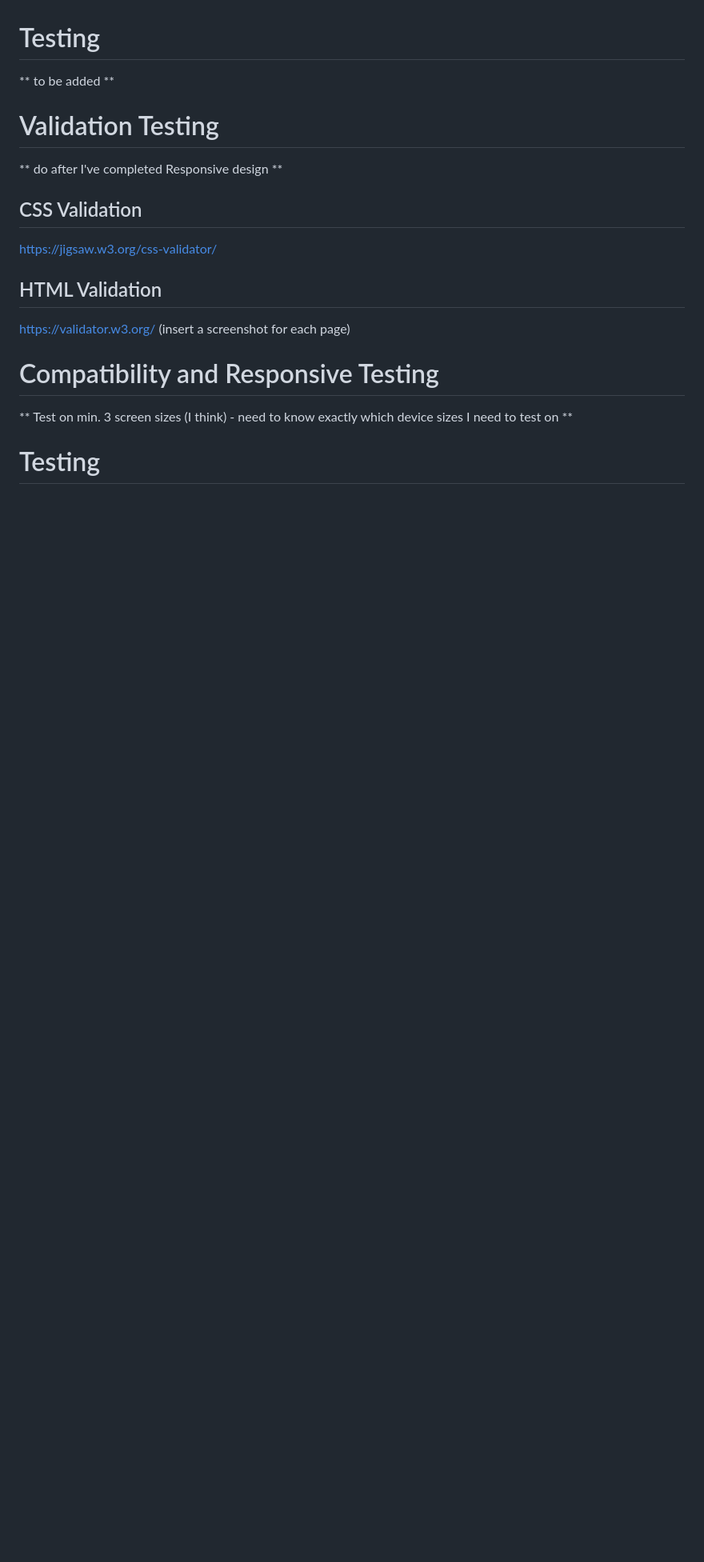
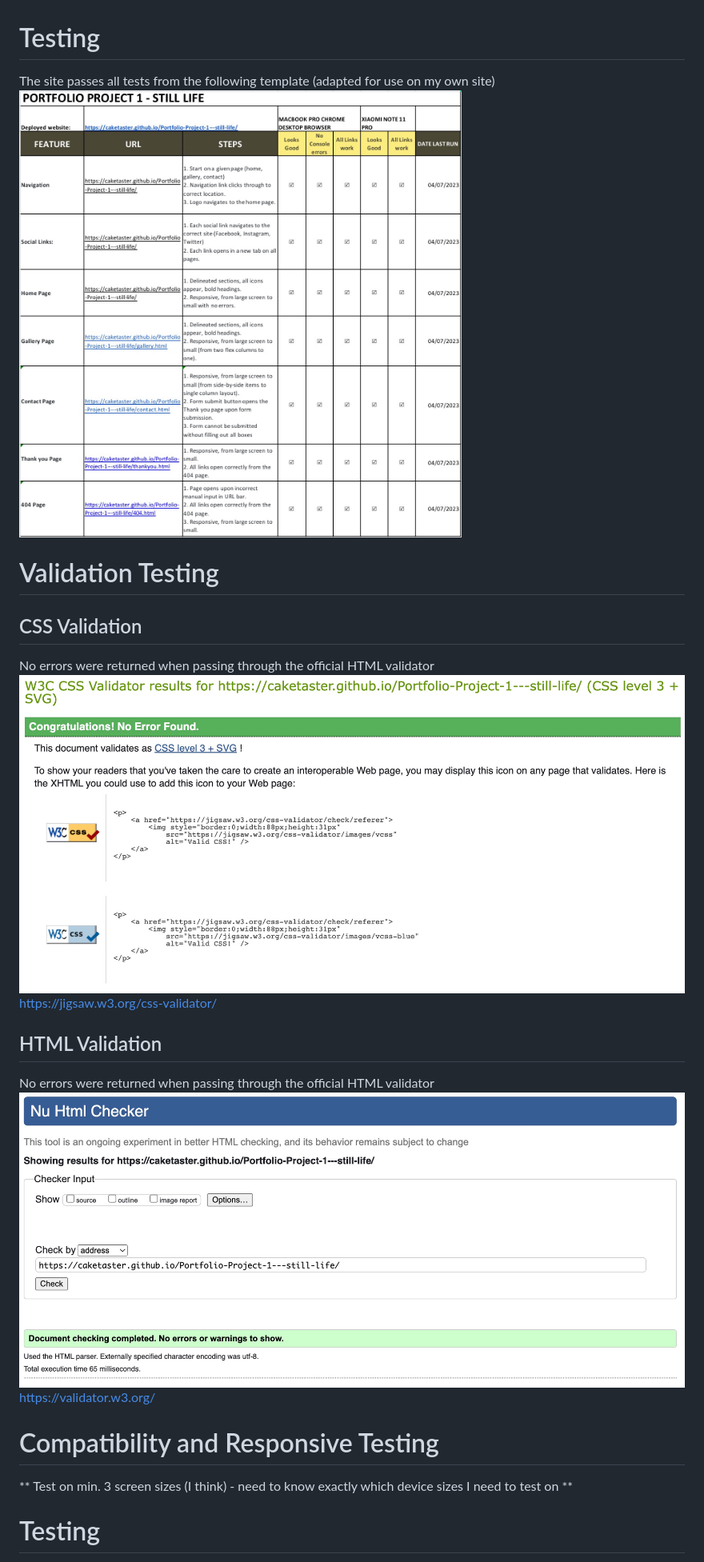
Before and after one commit to caketaster/Portfolio-Project-1---still-life, a Markdown page: README.md, the part around the change. Shown: that part at 80% size. Drawn GitHub-style; pictures changed too: assets/images/readme/css-valid.jpg (added), assets/images/readme/html-valid.jpg (added), assets/images/readme/testing.jpg (added); blank space fills up the shorter version.

Commit message:
Fix socials encroaching onto contact form at very narrow screen widths, add testing and validation screenshots to readme

```diff
--- a/README.md
+++ b/README.md
@@ -185,15 +185,19 @@ From user feedback, I realised that a possible future improvement would be a con
 It could also be an improvement to add more information on gear used and so on, as the target audience (which would include other film photography enthusists) would find this useful.
 
 # Testing
-** to be added **
+The site passes all tests from the following template (adapted for use on my own site)
+![testing validation](assets/images/readme/testing.jpg)
 
 # Validation Testing
-** do after I've completed Responsive design **
 ## CSS Validation
+No errors were returned when passing through the official HTML validator
+![CSS validation](assets/images/readme/css-valid.jpg)
 https://jigsaw.w3.org/css-validator/
+
 ## HTML Validation
+No errors were returned when passing through the official HTML validator
+![HTML validation](assets/images/readme/html-valid.jpg)
 https://validator.w3.org/
-(insert a screenshot for each page)
 
 # Compatibility and Responsive Testing
 ** Test on min. 3 screen sizes (I think) - need to know exactly which device sizes I need to test on **
```
Also changed, not shown: 1 other file.
